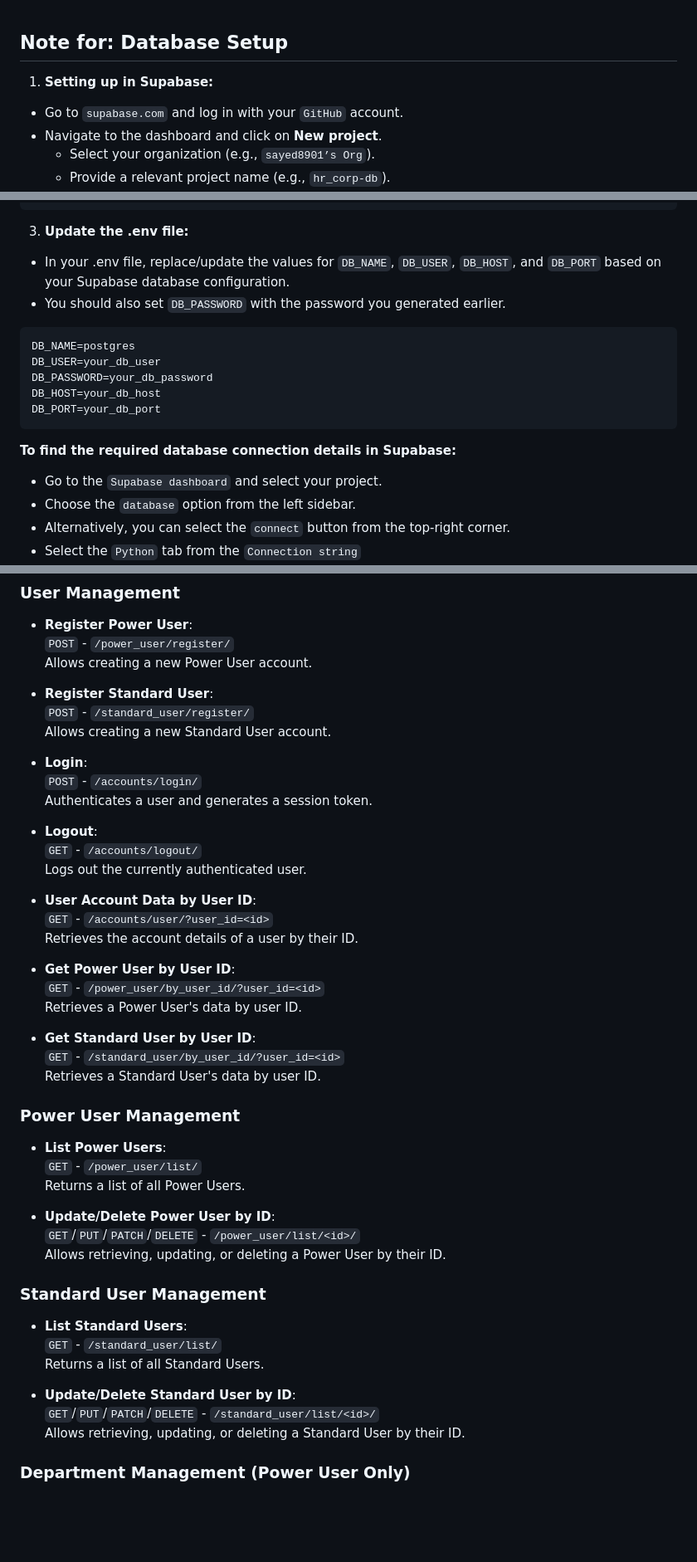
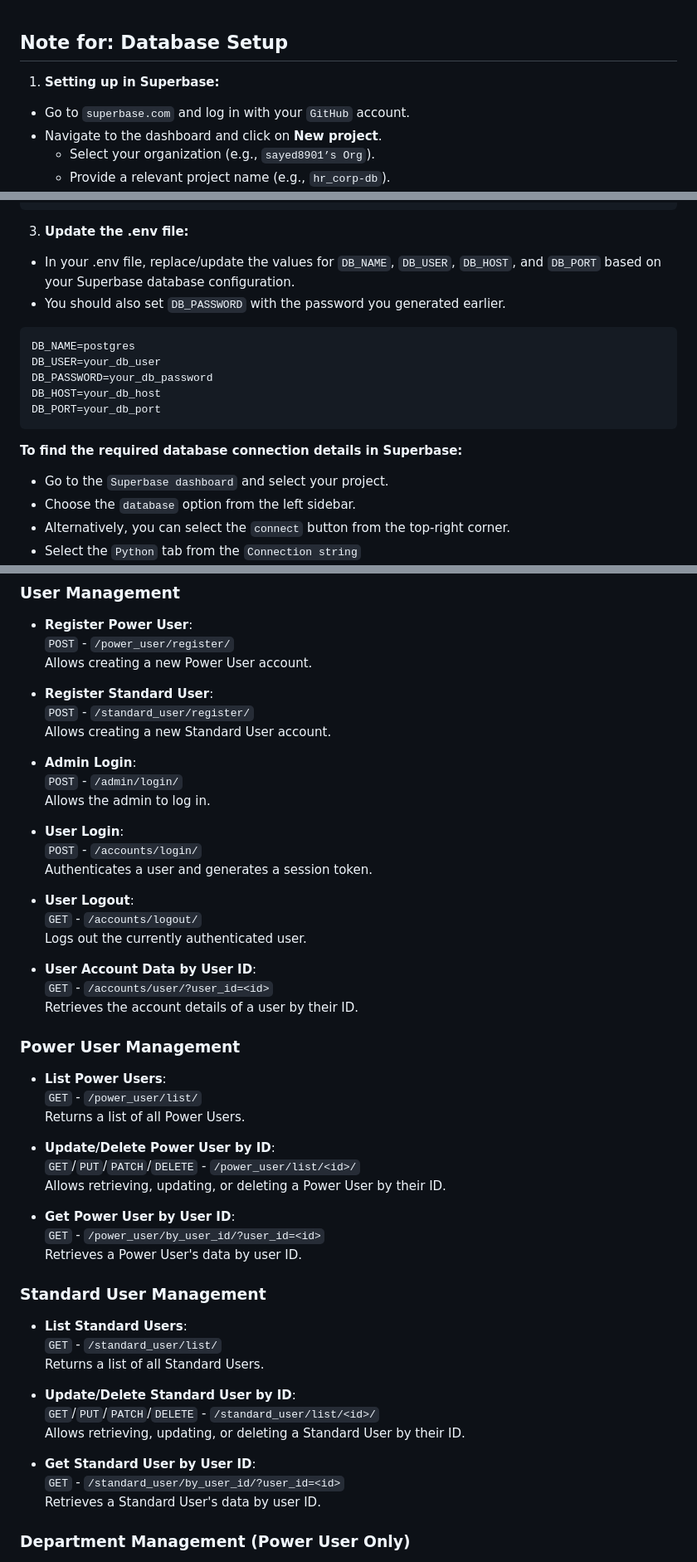
Before and after one commit to sayed8901/HRCorp_system_DRF_backend, a Markdown page: README.md, 3 parts joined by grey strips. Shown: that part at 83% size. Drawn GitHub-style; blank space fills up the shorter version.

Commit message:
Readme text modified

````diff
--- a/README.md
+++ b/README.md
@@ -267,9 +271,9 @@ python manage.py runserver
 
 ## Note for: Database Setup
 
-1. **Setting up in Supabase:**
+1. **Setting up in Superbase:**
 
-- Go to `supabase.com` and log in with your `GitHub` account.
+- Go to `superbase.com` and log in with your `GitHub` account.
 - Navigate to the dashboard and click on **New project**.
   - Select your organization (e.g., `sayed8901’s Org`).
   - Provide a relevant project name (e.g., `hr_corp-db`).
@@ -295,7 +299,7 @@ DATABASES = {
 
 3. **Update the .env file:**
 
-- In your .env file, replace/update the values for `DB_NAME`, `DB_USER`, `DB_HOST`, and `DB_PORT` based on your Supabase database configuration.
+- In your .env file, replace/update the values for `DB_NAME`, `DB_USER`, `DB_HOST`, and `DB_PORT` based on your Superbase database configuration.
 - You should also set `DB_PASSWORD` with the password you generated earlier.
 
 ```python
@@ -306,9 +310,9 @@ DB_HOST=your_db_host
 DB_PORT=your_db_port
 ```
 
-**To find the required database connection details in Supabase:**
+**To find the required database connection details in Superbase:**
 
-- Go to the `Supabase dashboard` and select your project.
+- Go to the `Superbase dashboard` and select your project.
 - Choose the `database` option from the left sidebar.
 - Alternatively, you can select the `connect` button from the top-right corner.
 - Select the `Python` tab from the `Connection string`
@@ -361,25 +365,21 @@ To set up email notifications for your Django application, follow these steps:
   `POST` - `/standard_user/register/`
   Allows creating a new Standard User account.
 
-- **Login**:
+- **Admin Login**:
+  `POST` - `/admin/login/`
+  Allows the admin to log in.
+
+- **User Login**:
   `POST` - `/accounts/login/`
   Authenticates a user and generates a session token.
 
-- **Logout**:
+- **User Logout**:
   `GET` - `/accounts/logout/`
   Logs out the currently authenticated user.
 
 - **User Account Data by User ID**:
   `GET` - `/accounts/user/?user_id=<id>`
   Retrieves the account details of a user by their ID.
-
-- **Get Power User by User ID**:
-  `GET` - `/power_user/by_user_id/?user_id=<id>`
-  Retrieves a Power User's data by user ID.
-
-- **Get Standard User by User ID**:
-  `GET` - `/standard_user/by_user_id/?user_id=<id>`
-  Retrieves a Standard User's data by user ID.
 
 ### Power User Management
 
@@ -391,6 +391,10 @@ To set up email notifications for your Django application, follow these steps:
   `GET`/`PUT`/`PATCH`/`DELETE` - `/power_user/list/<id>/`
   Allows retrieving, updating, or deleting a Power User by their ID.
 
+- **Get Power User by User ID**:
+  `GET` - `/power_user/by_user_id/?user_id=<id>`
+  Retrieves a Power User's data by user ID.
+
 ### Standard User Management
 
 - **List Standard Users**:
@@ -400,6 +404,10 @@ To set up email notifications for your Django application, follow these steps:
 - **Update/Delete Standard User by ID**:
   `GET`/`PUT`/`PATCH`/`DELETE` - `/standard_user/list/<id>/`
   Allows retrieving, updating, or deleting a Standard User by their ID.
+
+- **Get Standard User by User ID**:
+  `GET` - `/standard_user/by_user_id/?user_id=<id>`
+  Retrieves a Standard User's data by user ID.
 
 ### Department Management (Power User Only)
 
````
Also changed, not shown: other parts of README.md (+5 -1 lines).
